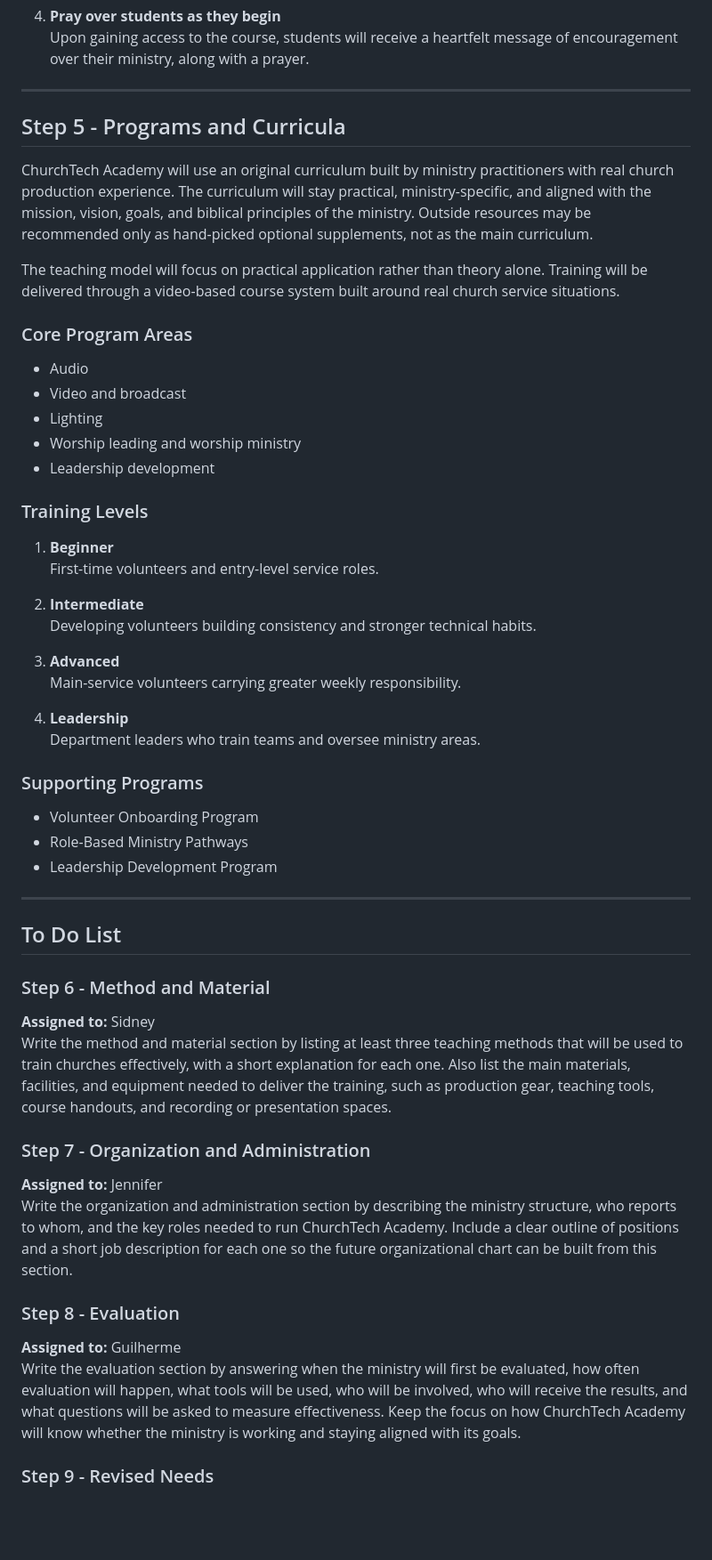
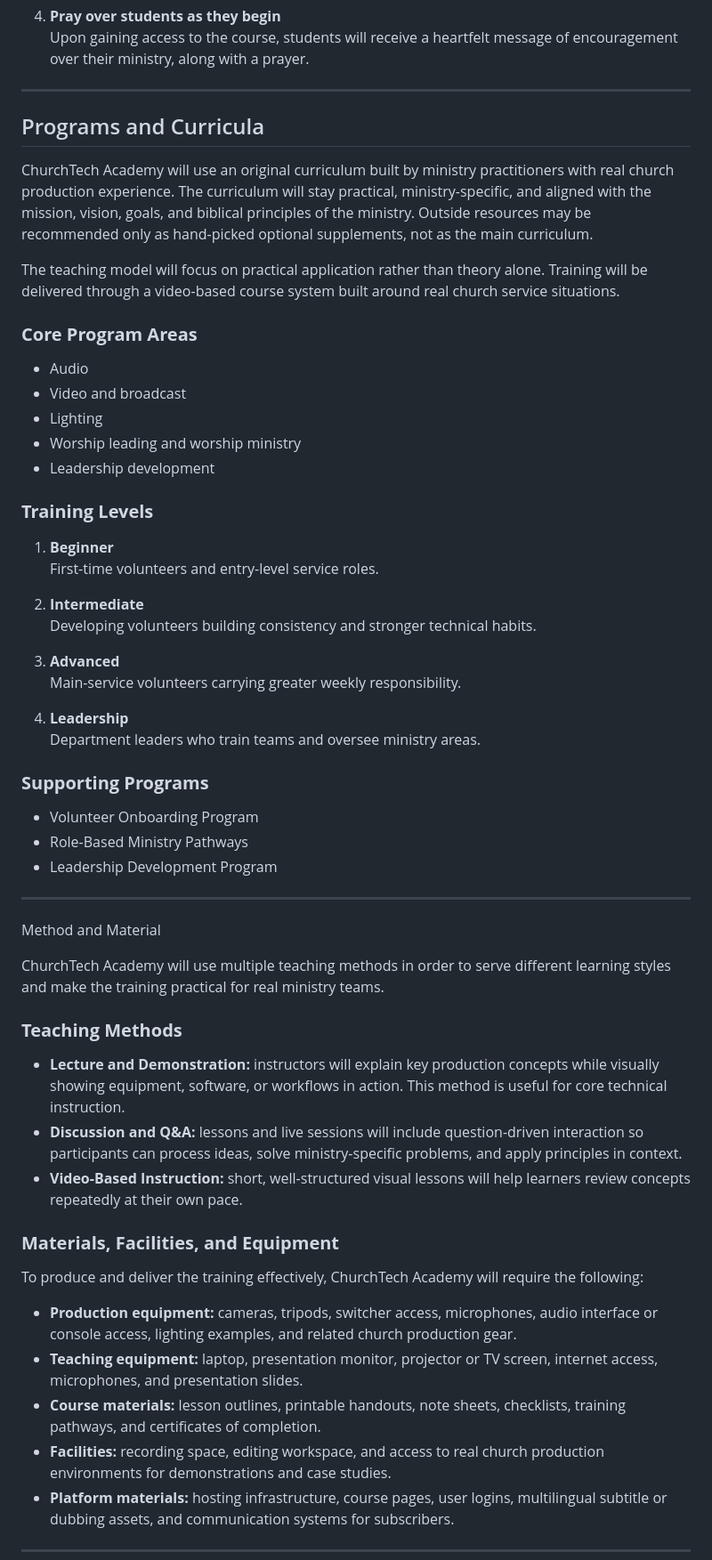
Before and after one commit to mosesdasilva/churchtech-academy-presentation, a Markdown page: documentation/ministry purposal.md, the part around one of its changes. Shown at 89% size. GitHub-like rendering; blank space fills up the shorter version.

Commit message:
Clarify proposal documentation workflow

```diff
--- a/documentation/ministry purposal.md
+++ b/documentation/ministry purposal.md
@@ -219,13 +219,13 @@ Establish a culture of prayer and dependence on the Holy Spirit that guides the
 
 ---
 
-## Step 5 - Programs and Curricula
+## Programs and Curricula
 
 ChurchTech Academy will use an original curriculum built by ministry practitioners with real church production experience. The curriculum will stay practical, ministry-specific, and aligned with the mission, vision, goals, and biblical principles of the ministry. Outside resources may be recommended only as hand-picked optional supplements, not as the main curriculum.
 
 The teaching model will focus on practical application rather than theory alone. Training will be delivered through a video-based course system built around real church service situations.
 
-### Core Program Areas
+### **Core Program Areas**
 
 - Audio
 - Video and broadcast
@@ -233,7 +233,7 @@ The teaching model will focus on practical application rather than theory alone.
 - Worship leading and worship ministry
 - Leadership development
 
-### Training Levels
+### **Training Levels**
 
 1. **Beginner**
    First-time volunteers and entry-level service roles.
@@ -247,7 +247,7 @@ The teaching model will focus on practical application rather than theory alone.
 4. **Leadership**
    Department leaders who train teams and oversee ministry areas.
 
-### Supporting Programs
+### **Supporting Programs**
 
 - Volunteer Onboarding Program
 - Role-Based Ministry Pathways
@@ -255,22 +255,25 @@ The teaching model will focus on practical application rather than theory alone.
 
 ---
 
-## To Do List
+Method and Material
 
-### Step 6 - Method and Material
+ChurchTech Academy will use multiple teaching methods in order to serve different learning styles and make the training practical for real ministry teams.
 
-**Assigned to:** Sidney
-Write the method and material section by listing at least three teaching methods that will be used to train churches effectively, with a short explanation for each one. Also list the main materials, facilities, and equipment needed to deliver the training, such as production gear, teaching tools, course handouts, and recording or presentation spaces.
+### **Teaching Methods**
 
-### Step 7 - Organization and Administration
+- **Lecture and Demonstration:** instructors will explain key production concepts while visually showing equipment, software, or workflows in action. This method is useful for core technical instruction.
+- **Discussion and Q\&A:** lessons and live sessions will include question-driven interaction so participants can process ideas, solve ministry-specific problems, and apply principles in context.
+- **Video-Based Instruction:** short, well-structured visual lessons will help learners review concepts repeatedly at their own pace.
 
-**Assigned to:** Jennifer
-Write the organization and administration section by describing the ministry structure, who reports to whom, and the key roles needed to run ChurchTech Academy. Include a clear outline of positions and a short job description for each one so the future organizational chart can be built from this section.
+### **Materials, Facilities, and Equipment**
 
-### Step 8 - Evaluation
+To produce and deliver the training effectively, ChurchTech Academy will require the following:
 
-**Assigned to:** Guilherme
-Write the evaluation section by answering when the ministry will first be evaluated, how often evaluation will happen, what tools will be used, who will be involved, who will receive the results, and what questions will be asked to measure effectiveness. Keep the focus on how ChurchTech Academy will know whether the ministry is working and staying aligned with its goals.
+- **Production equipment:** cameras, tripods, switcher access, microphones, audio interface or console access, lighting examples, and related church production gear.
+- **Teaching equipment:** laptop, presentation monitor, projector or TV screen, internet access, microphones, and presentation slides.
+- **Course materials:** lesson outlines, printable handouts, note sheets, checklists, training pathways, and certificates of completion.
+- **Facilities:** recording space, editing workspace, and access to real church production environments for demonstrations and case studies.
+- **Platform materials:** hosting infrastructure, course pages, user logins, multilingual subtitle or dubbing assets, and communication systems for subscribers.
 
-### Step 9 - Revised Needs
+---
 
```
Also changed, not shown: other parts of documentation/ministry purposal.md (+36 -16 lines), AGENTS.md (+2 -0 lines), PROJECT_NOTES.md (+2 -0 lines).
